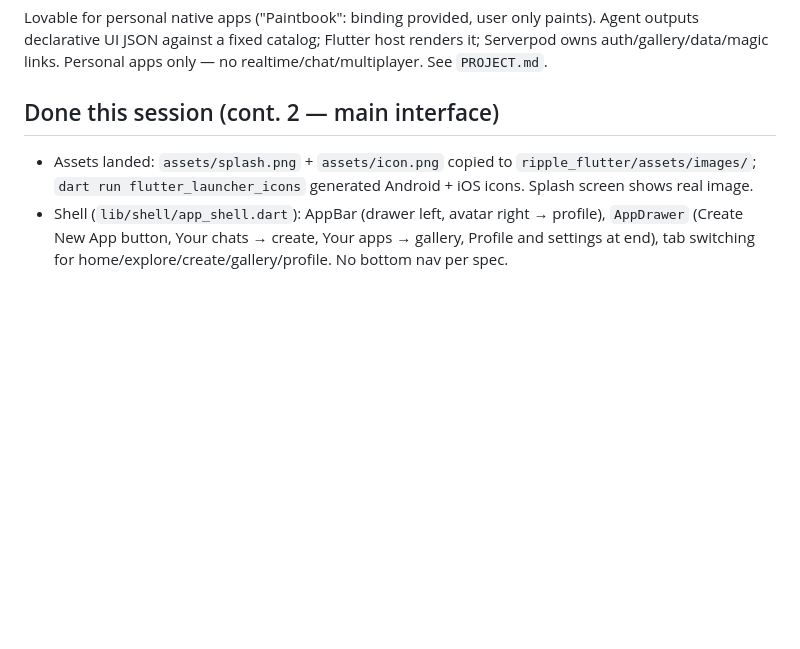
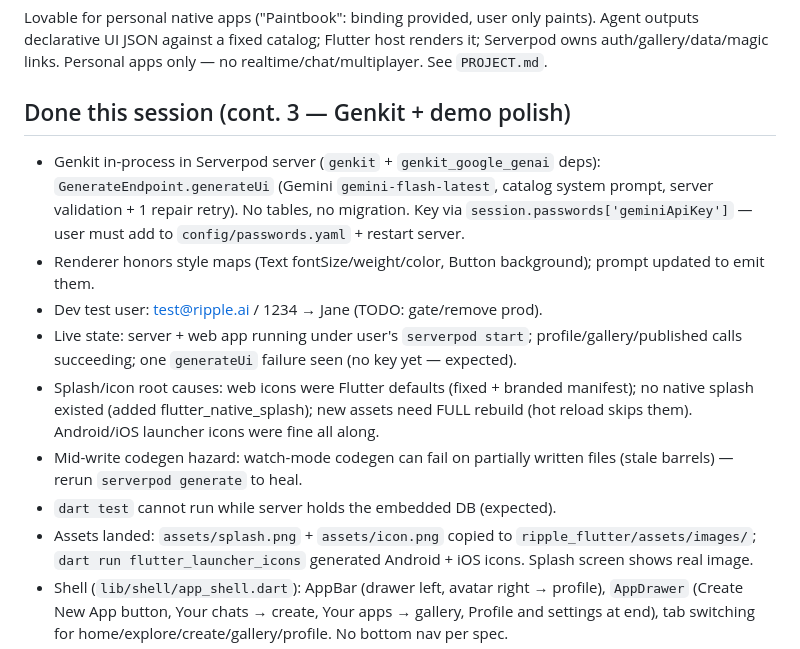
Before and after one commit to anjulbhatia/ripple, a Markdown page: HANDOFF.md, the part around the change. GitHub-like rendering; blank space fills up the shorter version.

Commit message:
docs: Genkit key setup, demo pass, splash findings

```diff
--- a/HANDOFF.md
+++ b/HANDOFF.md
@@ -6,7 +6,25 @@ only paints). Agent outputs declarative UI JSON against a fixed catalog;
 Flutter host renders it; Serverpod owns auth/gallery/data/magic links.
 Personal apps only — no realtime/chat/multiplayer. See `PROJECT.md`.
 
-## Done this session (cont. 2 — main interface)
+## Done this session (cont. 3 — Genkit + demo polish)
+- Genkit in-process in Serverpod server (`genkit` + `genkit_google_genai`
+  deps): `GenerateEndpoint.generateUi` (Gemini `gemini-flash-latest`,
+  catalog system prompt, server validation + 1 repair retry). No tables,
+  no migration. Key via `session.passwords['geminiApiKey']` — user must
+  add to `config/passwords.yaml` + restart server.
+- Renderer honors style maps (Text fontSize/weight/color, Button
+  background); prompt updated to emit them.
+- Dev test user: test@ripple.ai / 1234 → Jane (TODO: gate/remove prod).
+- Live state: server + web app running under user's `serverpod start`;
+  profile/gallery/published calls succeeding; one `generateUi` failure
+  seen (no key yet — expected).
+- Splash/icon root causes: web icons were Flutter defaults (fixed +
+  branded manifest); no native splash existed (added
+  flutter_native_splash); new assets need FULL rebuild (hot reload
+  skips them). Android/iOS launcher icons were fine all along.
+- Mid-write codegen hazard: watch-mode codegen can fail on partially
+  written files (stale barrels) — rerun `serverpod generate` to heal.
+- `dart test` cannot run while server holds the embedded DB (expected).
 - Assets landed: `assets/splash.png` + `assets/icon.png` copied to
   `ripple_flutter/assets/images/`; `dart run flutter_launcher_icons`
   generated Android + iOS icons. Splash screen shows real image.
```
Also changed, not shown: TODO.md (+5 -1 lines).
